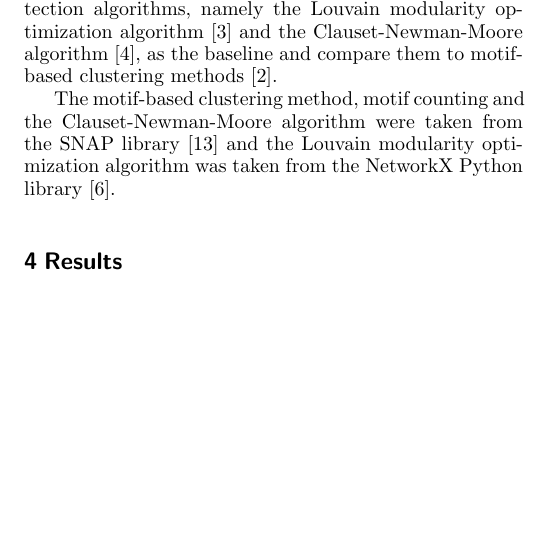
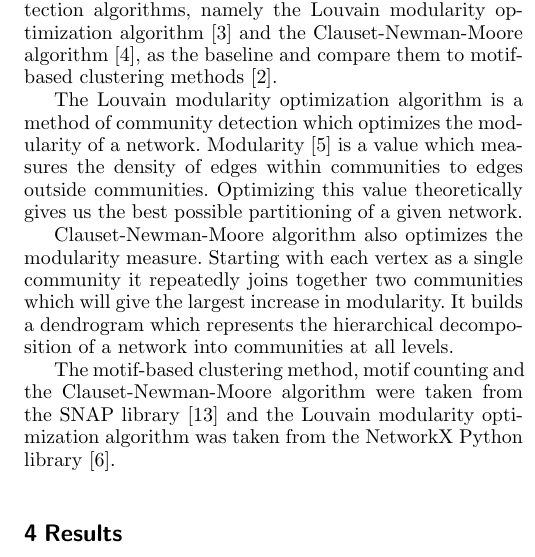
Before and after one commit to mtsch/ina-project, a LaTeX paper (report/report.tex): part of one column of page 2 of 3, cut so that both start at the same text, the shorter picture padded with empty space. Compiled offline with pdfLaTeX.

Commit message:
dodal 2 odstavka o algoritmih

```diff
--- a/report/report.tex
+++ b/report/report.tex
@@ -145,6 +145,16 @@ We use two commonly used network community detection algorithms, namely the
 Louvain modularity optimization algorithm~\cite{blondel2008fast} and the
 Clauset-Newman-Moore algorithm~\cite{clauset2004finding}, as the baseline and
 compare them to motif-based clustering methods~\cite{benson2016higher}.
+
+The Louvain modularity optimization algorithm is a method of community detection
+which optimizes the modularity of a network. Modularity~\cite{girvan2002community}
+is a value which measures the density of edges within communities to edges outside
+communities. Optimizing this value theoretically gives us the best possible partitioning of a given network.
+
+Clauset-Newman-Moore algorithm also optimizes the modularity measure. Starting with each vertex
+as a single community it repeatedly joins together two communities which will give the largest
+increase in modularity. It builds a dendrogram which represents the hierarchical decomposition
+of a network into communities at all levels.
 
 The motif-based clustering method, motif counting and the Clauset-Newman-Moore
 algorithm were taken from the SNAP library~\cite{leskovec2016snap} and the
```
Also changed, not shown: report/biblio.bib (+11 -0 lines), report/report.bbl, report/report.pdf, 7 other files.
